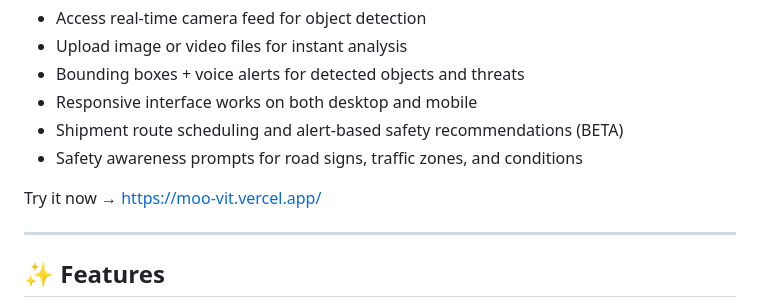
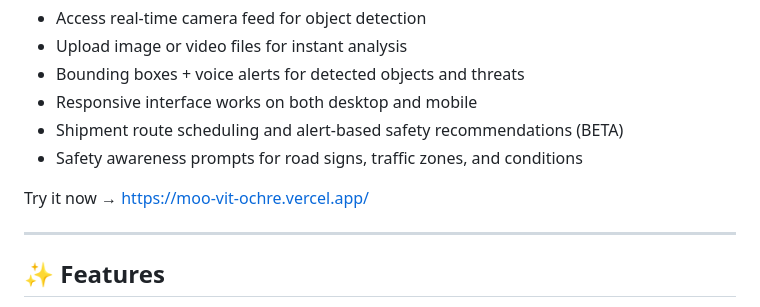
Before and after one commit to omroy07/MooVit, a Markdown page: README.md, the part around the change. Rendered like a GitHub page.

```diff
--- a/README.md
+++ b/README.md
@@ -17,7 +17,7 @@ The MooVit web interface is simple, accessible, and packed with functionality:
 - Shipment route scheduling and alert-based safety recommendations (BETA)
 - Safety awareness prompts for road signs, traffic zones, and conditions
 
-Try it now → [https://moo-vit.vercel.app/](https://moo-vit-ochre.vercel.app/)
+Try it now → https://moo-vit-ochre.vercel.app/
 
 ---
 
```
